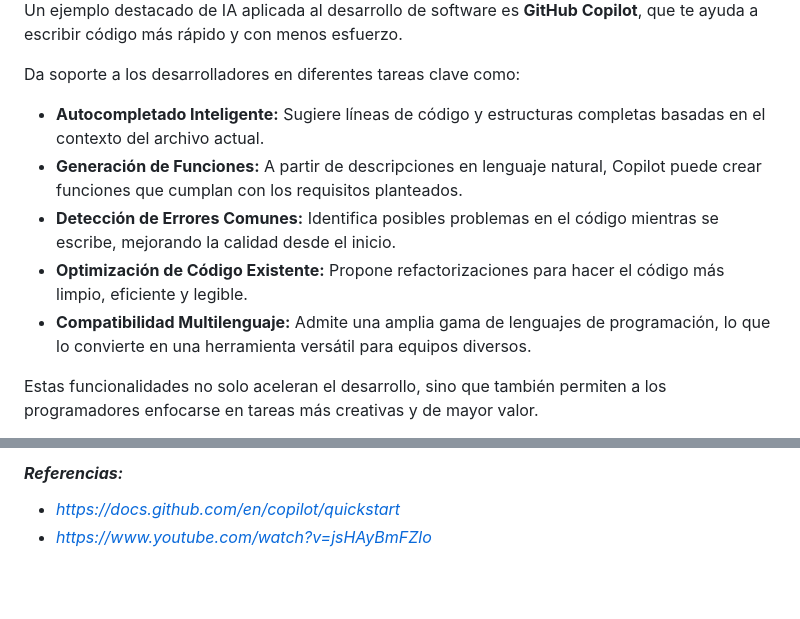
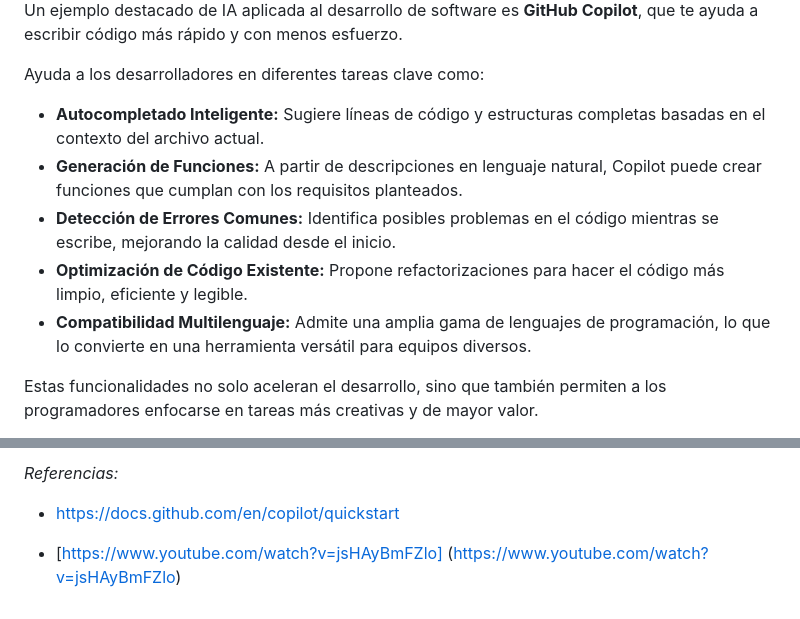
Before and after one commit to RaulJuarez-ITB2425/manual-IA-ASIX-G4, a Markdown page: Desarrollo_IA.md, 2 parts joined by grey strips. Drawn GitHub-style; blank space fills up the shorter version.

```diff
--- a/Desarrollo_IA.md
+++ b/Desarrollo_IA.md
@@ -24,13 +23,13 @@ La inteligencia artificial (IA) en el ámbito del desarrollo de software está t
 
-  Un ejemplo destacado de IA aplicada al desarrollo de software es **GitHub Copilot**, que te ayuda a escribir código más rápido y con menos esfuerzo.
+Un ejemplo destacado de IA aplicada al desarrollo de software es **GitHub Copilot**, que te ayuda a escribir código más rápido y con menos esfuerzo.
 
-  Da soporte a los desarrolladores en diferentes tareas clave como:
+Ayuda a los desarrolladores en diferentes tareas clave como:
 
-  - **Autocompletado Inteligente:** Sugiere líneas de código y estructuras completas basadas en el contexto del archivo actual.
-  - **Generación de Funciones:** A partir de descripciones en lenguaje natural, Copilot puede crear funciones que cumplan con los requisitos planteados.
-  - **Detección de Errores Comunes:** Identifica posibles problemas en el código mientras se escribe, mejorando la calidad desde el inicio.
-  - **Optimización de Código Existente:** Propone refactorizaciones para hacer el código más limpio, eficiente y legible.
-  - **Compatibilidad Multilenguaje:** Admite una amplia gama de lenguajes de programación, lo que lo convierte en una herramienta versátil para equipos diversos.
+- **Autocompletado Inteligente:** Sugiere líneas de código y estructuras completas basadas en el contexto del archivo actual.
+- **Generación de Funciones:** A partir de descripciones en lenguaje natural, Copilot puede crear funciones que cumplan con los requisitos planteados.
+- **Detección de Errores Comunes:** Identifica posibles problemas en el código mientras se escribe, mejorando la calidad desde el inicio.
+- **Optimización de Código Existente:** Propone refactorizaciones para hacer el código más limpio, eficiente y legible.
+- **Compatibilidad Multilenguaje:** Admite una amplia gama de lenguajes de programación, lo que lo convierte en una herramienta versátil para equipos diversos.
 
-  Estas funcionalidades no solo aceleran el desarrollo, sino que también permiten a los programadores enfocarse en tareas más creativas y de mayor valor.
+Estas funcionalidades no solo aceleran el desarrollo, sino que también permiten a los programadores enfocarse en tareas más creativas y de mayor valor.
 
@@ -70,4 +65,6 @@ La IA está cambiando radicalmente el desarrollo de software, proporcionando her
 
-#### ***<span style="color:gray;">Referencias: </span>***
-- *https://docs.github.com/en/copilot/quickstart*
-- *https://www.youtube.com/watch?v=jsHAyBmFZlo*
+*<span style='color:grey'> Referencias: </span>*
+
+- [https://docs.github.com/en/copilot/quickstart](https://www.freshworks.com/es/)
+
+- [https://www.youtube.com/watch?v=jsHAyBmFZlo] (https://www.youtube.com/watch?v=jsHAyBmFZlo)
```
Also changed, not shown: other parts of Desarrollo_IA.md (+4 -9 lines).
